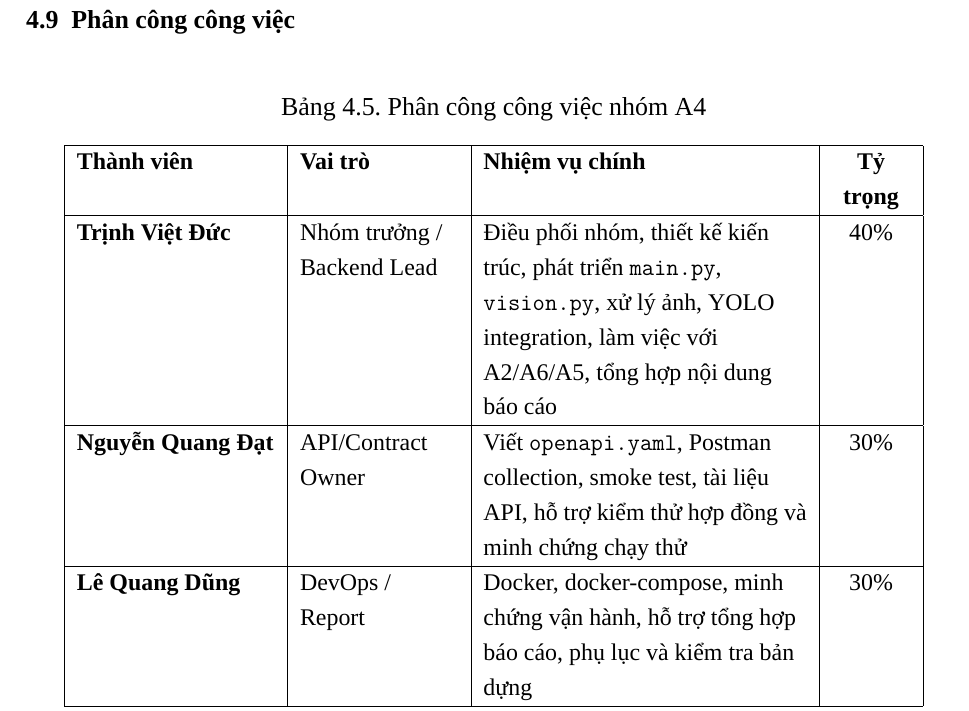
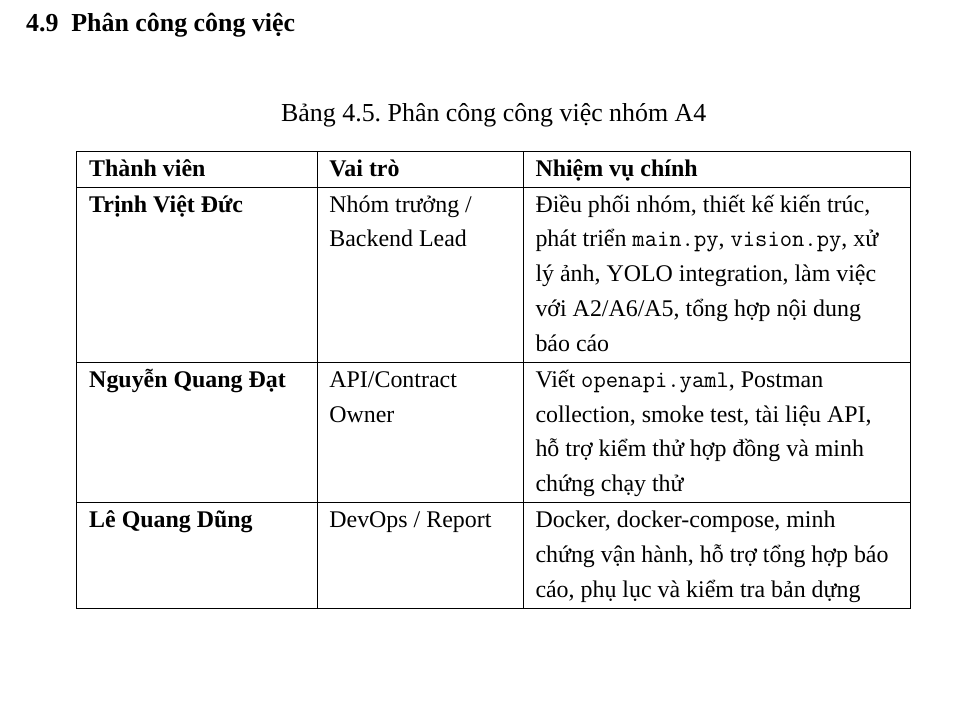
Before and after one commit to VietDucK53VB2/ketnoiA4, a LaTeX document (report/main.tex, which reads report/chapters/chuong4.tex): part of page 39 of 45 before the commit and part of page 38 of 44 after it, cut so that both start at the same text, the shorter picture padded with empty space. Compiled offline with XeLaTeX; a missing font is replaced by an installed copy or a similar font.

Commit message:
Xoa cot ty trong bang phan cong

```diff
--- a/report/chapters/chuong4.tex
+++ b/report/chapters/chuong4.tex
@@ -249,15 +249,15 @@ Trình bày & 15\% & Tốt & \Code{PRESENTATION.md}, kịch bản 1 phút, thứ
 \caption{Phân công công việc nhóm A4}
 \label{tab:assignment}
 \ReportTableFont
-\begin{tabular}{|>{\raggedright\arraybackslash}p{3.5cm}|>{\raggedright\arraybackslash}p{2.8cm}|>{\raggedright\arraybackslash}p{5.7cm}|>{\centering\arraybackslash}p{1.4cm}|}
+\begin{tabular}{|>{\raggedright\arraybackslash}p{3.8cm}|>{\raggedright\arraybackslash}p{3.2cm}|>{\raggedright\arraybackslash}p{6.4cm}|}
 \hline
-\textbf{Thành viên} & \textbf{Vai trò} & \textbf{Nhiệm vụ chính} & \textbf{Tỷ trọng} \\
+\textbf{Thành viên} & \textbf{Vai trò} & \textbf{Nhiệm vụ chính} \\
 \hline
-\textbf{Trịnh Việt Đức} & Nhóm trưởng / Backend Lead & Điều phối nhóm, thiết kế kiến trúc, phát triển \Code{main.py}, \Code{vision.py}, xử lý ảnh, YOLO integration, làm việc với A2/A6/A5, tổng hợp nội dung báo cáo & 40\% \\
+\textbf{Trịnh Việt Đức} & Nhóm trưởng / Backend Lead & Điều phối nhóm, thiết kế kiến trúc, phát triển \Code{main.py}, \Code{vision.py}, xử lý ảnh, YOLO integration, làm việc với A2/A6/A5, tổng hợp nội dung báo cáo \\
 \hline
-\textbf{Nguyễn Quang Đạt} & API/Contract Owner & Viết \Code{openapi.yaml}, Postman collection, smoke test, tài liệu API, hỗ trợ kiểm thử hợp đồng và minh chứng chạy thử & 30\% \\
+\textbf{Nguyễn Quang Đạt} & API/Contract Owner & Viết \Code{openapi.yaml}, Postman collection, smoke test, tài liệu API, hỗ trợ kiểm thử hợp đồng và minh chứng chạy thử \\
 \hline
-\textbf{Lê Quang Dũng} & DevOps / Report & Docker, docker-compose, minh chứng vận hành, hỗ trợ tổng hợp báo cáo, phụ lục và kiểm tra bản dựng & 30\% \\
+\textbf{Lê Quang Dũng} & DevOps / Report & Docker, docker-compose, minh chứng vận hành, hỗ trợ tổng hợp báo cáo, phụ lục và kiểm tra bản dựng \\
 \hline
 \end{tabular}
 \normalsize
```
